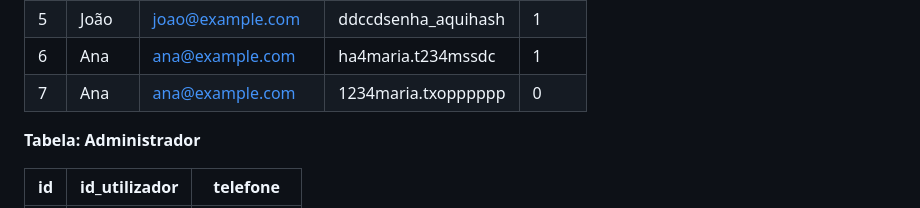
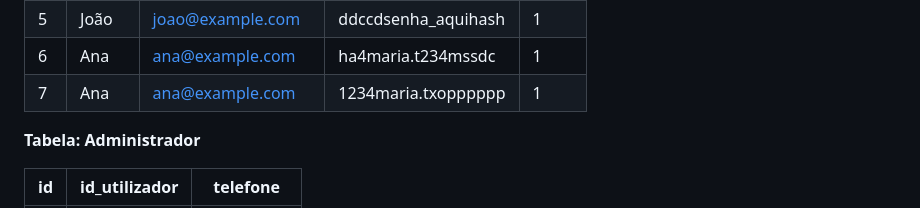
Before and after one commit to JumaraFernandes/GuiaTuristica.st, a Markdown page: README.md, the part around the change. GitHub-like rendering.

```diff
--- a/README.md
+++ b/README.md
@@ -30,7 +30,7 @@ Certamente! Aqui está o modelo relacional das tabelas que você criou, juntamen
 | 4 | Maria | maria@example.com  | ash_senha_aquiha4m    | 1  |
 | 5 | João  | joao@example.com   | ddccdsenha_aquihash    | 1 |
 | 6  | Ana   | ana@example.com    |  ha4maria.t234mssdc   | 1  |
-| 7  | Ana   | ana@example.com    | 1234maria.txopppppp    | 0 |
+| 7  | Ana   | ana@example.com    | 1234maria.txopppppp    | 1 |
 
 **Tabela: Administrador**
 
```
